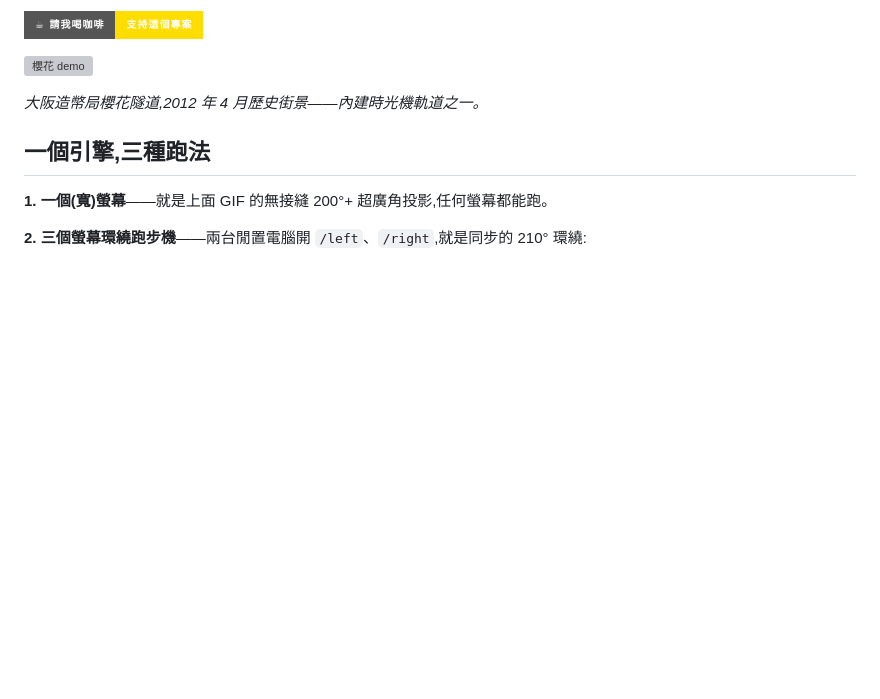
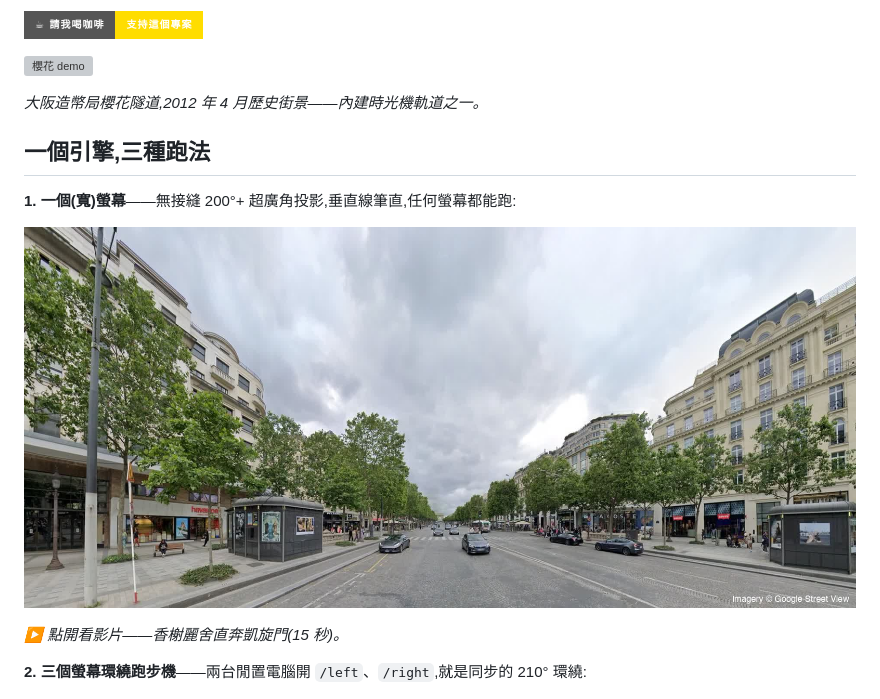
Before and after one commit to cheyuan1115/pano-runner, a Markdown page: README.zh-TW.md, the part around the change. GitHub-like rendering; pictures changed too: docs/wide-thumb.jpg (added); badges without logos; blank space fills up the shorter version; grey boxes are pictures that could not be loaded.

Commit message:
三種跑法補齊第一種的影片:單螢幕超廣角(香榭麗舍→凱旋門 15 秒)

```diff
--- a/README.zh-TW.md
+++ b/README.zh-TW.md
@@ -10,7 +10,11 @@
 
 ## 一個引擎,三種跑法
 
-**1. 一個(寬)螢幕**——就是上面 GIF 的無接縫 200°+ 超廣角投影,任何螢幕都能跑。
+**1. 一個(寬)螢幕**——無接縫 200°+ 超廣角投影,垂直線筆直,任何螢幕都能跑:
+
+[![單螢幕超廣角](docs/wide-thumb.jpg)](docs/wide-screen.mp4)
+
+*▶ 點開看影片——香榭麗舍直奔凱旋門(15 秒)。*
 
 **2. 三個螢幕環繞跑步機**——兩台閒置電腦開 `/left`、`/right`,就是同步的 210° 環繞:
 
```
Also changed, not shown: README.md (+5 -1 lines), 1 other file.
